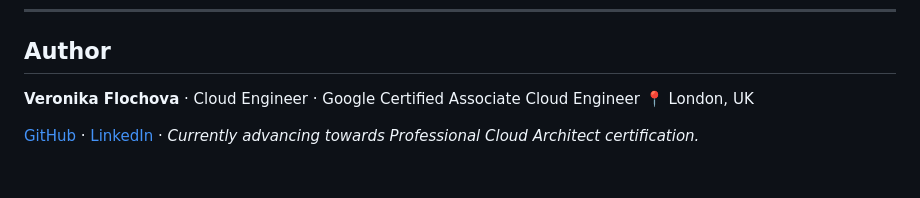
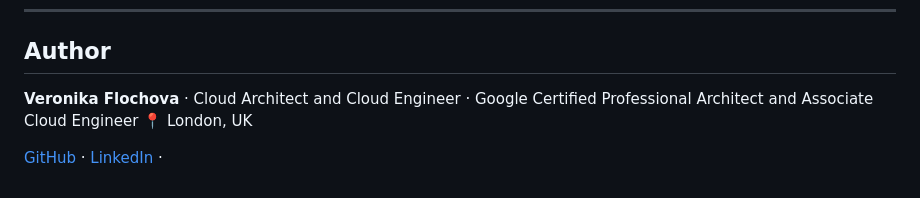
Before and after one commit to VeronikaFlochova/gke-health-dashboard, a Markdown page: README.md, the part around the change. Rendered like a GitHub page.

Commit message:
Update author title and certification status in README

```diff
--- a/README.md
+++ b/README.md
@@ -196,8 +196,7 @@ kubectl get service
 
 ## Author
 
-**Veronika Flochova** · Cloud Engineer · Google Certified Associate Cloud Engineer
+**Veronika Flochova** · Cloud Architect and Cloud Engineer · Google Certified Professional Architect and Associate Cloud Engineer
 📍 London, UK
 
 [GitHub](https://github.com/VeronikaFlochova) · [LinkedIn](https://www.linkedin.com/in/veronikaflochova/) ·
-*Currently advancing towards Professional Cloud Architect certification.*
```
